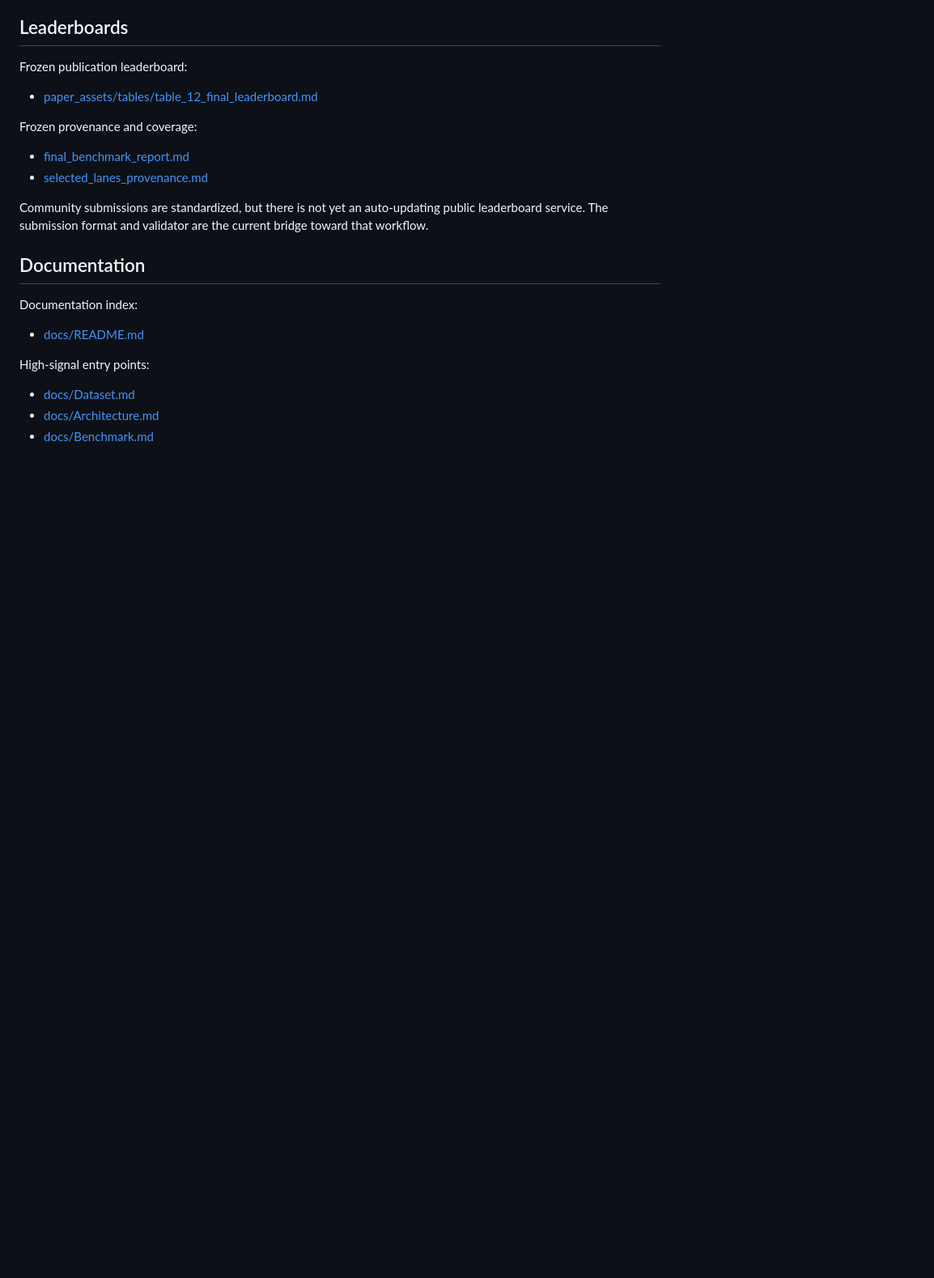
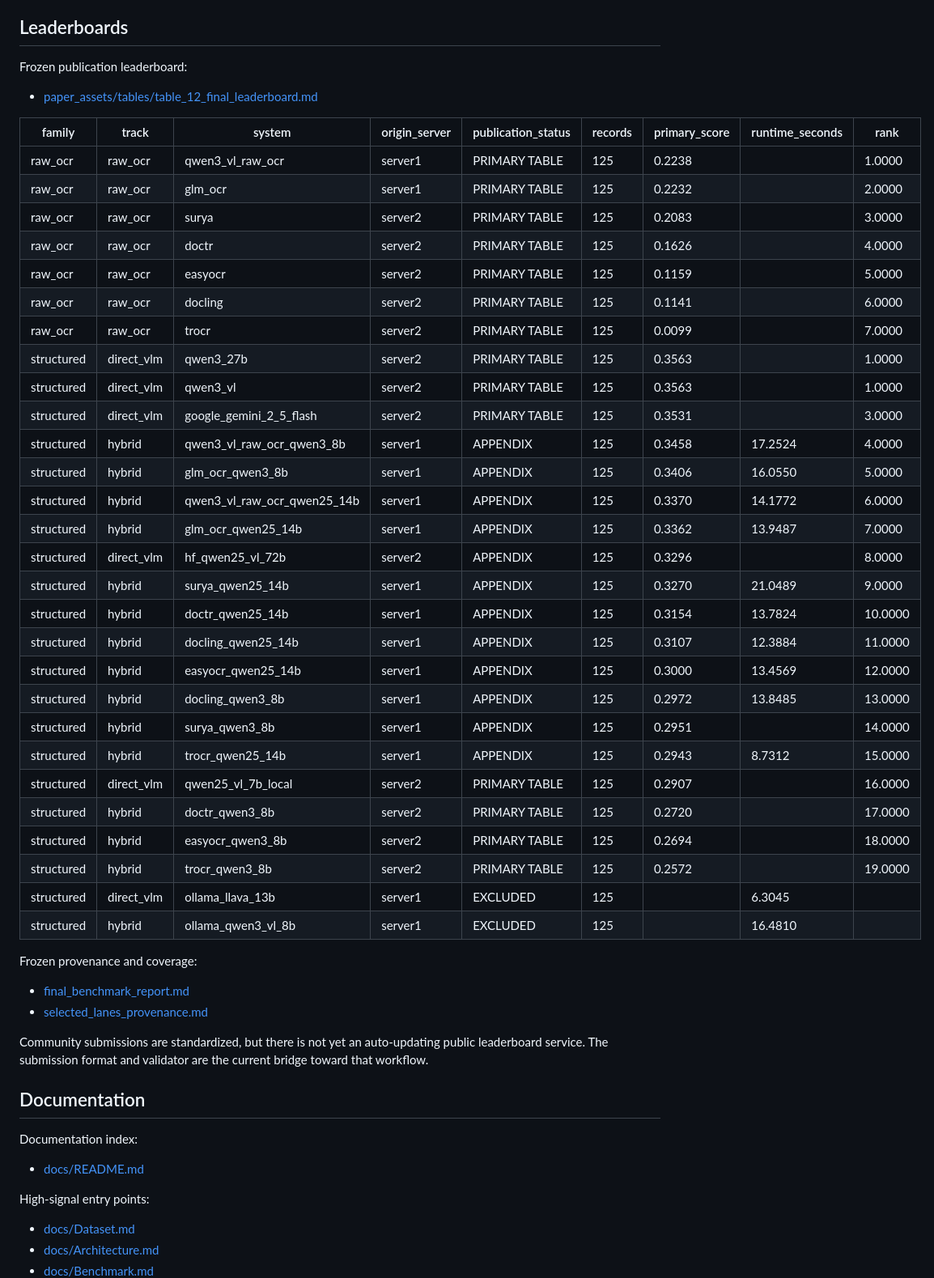
Before and after one commit to DakshSammi/ClinDoc-Bench-In, a Markdown page: README.md, the part around the change. Shown at 81% size. Rendered like a GitHub page; blank space fills up the shorter version.

Commit message:
Embed final leaderboard in README

```diff
--- a/README.md
+++ b/README.md
@@ -259,6 +259,37 @@ Frozen publication leaderboard:
 
 - [paper_assets/tables/table_12_final_leaderboard.md](paper_assets/tables/table_12_final_leaderboard.md)
 
+| family | track | system | origin_server | publication_status | records | primary_score | runtime_seconds | rank |
+| --- | --- | --- | --- | --- | --- | --- | --- | --- |
+| raw_ocr | raw_ocr | qwen3_vl_raw_ocr | server1 | PRIMARY TABLE | 125 | 0.2238 |  | 1.0000 |
+| raw_ocr | raw_ocr | glm_ocr | server1 | PRIMARY TABLE | 125 | 0.2232 |  | 2.0000 |
+| raw_ocr | raw_ocr | surya | server2 | PRIMARY TABLE | 125 | 0.2083 |  | 3.0000 |
+| raw_ocr | raw_ocr | doctr | server2 | PRIMARY TABLE | 125 | 0.1626 |  | 4.0000 |
+| raw_ocr | raw_ocr | easyocr | server2 | PRIMARY TABLE | 125 | 0.1159 |  | 5.0000 |
+| raw_ocr | raw_ocr | docling | server2 | PRIMARY TABLE | 125 | 0.1141 |  | 6.0000 |
+| raw_ocr | raw_ocr | trocr | server2 | PRIMARY TABLE | 125 | 0.0099 |  | 7.0000 |
+| structured | direct_vlm | qwen3_27b | server2 | PRIMARY TABLE | 125 | 0.3563 |  | 1.0000 |
+| structured | direct_vlm | qwen3_vl | server2 | PRIMARY TABLE | 125 | 0.3563 |  | 1.0000 |
+| structured | direct_vlm | google_gemini_2_5_flash | server2 | PRIMARY TABLE | 125 | 0.3531 |  | 3.0000 |
+| structured | hybrid | qwen3_vl_raw_ocr_qwen3_8b | server1 | APPENDIX | 125 | 0.3458 | 17.2524 | 4.0000 |
+| structured | hybrid | glm_ocr_qwen3_8b | server1 | APPENDIX | 125 | 0.3406 | 16.0550 | 5.0000 |
+| structured | hybrid | qwen3_vl_raw_ocr_qwen25_14b | server1 | APPENDIX | 125 | 0.3370 | 14.1772 | 6.0000 |
+| structured | hybrid | glm_ocr_qwen25_14b | server1 | APPENDIX | 125 | 0.3362 | 13.9487 | 7.0000 |
+| structured | direct_vlm | hf_qwen25_vl_72b | server2 | APPENDIX | 125 | 0.3296 |  | 8.0000 |
+| structured | hybrid | surya_qwen25_14b | server1 | APPENDIX | 125 | 0.3270 | 21.0489 | 9.0000 |
+| structured | hybrid | doctr_qwen25_14b | server1 | APPENDIX | 125 | 0.3154 | 13.7824 | 10.0000 |
+| structured | hybrid | docling_qwen25_14b | server1 | APPENDIX | 125 | 0.3107 | 12.3884 | 11.0000 |
+| structured | hybrid | easyocr_qwen25_14b | server1 | APPENDIX | 125 | 0.3000 | 13.4569 | 12.0000 |
+| structured | hybrid | docling_qwen3_8b | server1 | APPENDIX | 125 | 0.2972 | 13.8485 | 13.0000 |
+| structured | hybrid | surya_qwen3_8b | server1 | APPENDIX | 125 | 0.2951 |  | 14.0000 |
+| structured | hybrid | trocr_qwen25_14b | server1 | APPENDIX | 125 | 0.2943 | 8.7312 | 15.0000 |
+| structured | direct_vlm | qwen25_vl_7b_local | server2 | PRIMARY TABLE | 125 | 0.2907 |  | 16.0000 |
+| structured | hybrid | doctr_qwen3_8b | server2 | PRIMARY TABLE | 125 | 0.2720 |  | 17.0000 |
+| structured | hybrid | easyocr_qwen3_8b | server2 | PRIMARY TABLE | 125 | 0.2694 |  | 18.0000 |
+| structured | hybrid | trocr_qwen3_8b | server2 | PRIMARY TABLE | 125 | 0.2572 |  | 19.0000 |
+| structured | direct_vlm | ollama_llava_13b | server1 | EXCLUDED | 125 |  | 6.3045 |  |
+| structured | hybrid | ollama_qwen3_vl_8b | server1 | EXCLUDED | 125 |  | 16.4810 |  |
+
 Frozen provenance and coverage:
 
 - [final_benchmark_report.md](benchmark_v2/final_day_freeze_20260709/reports/final_benchmark_report.md)
```
